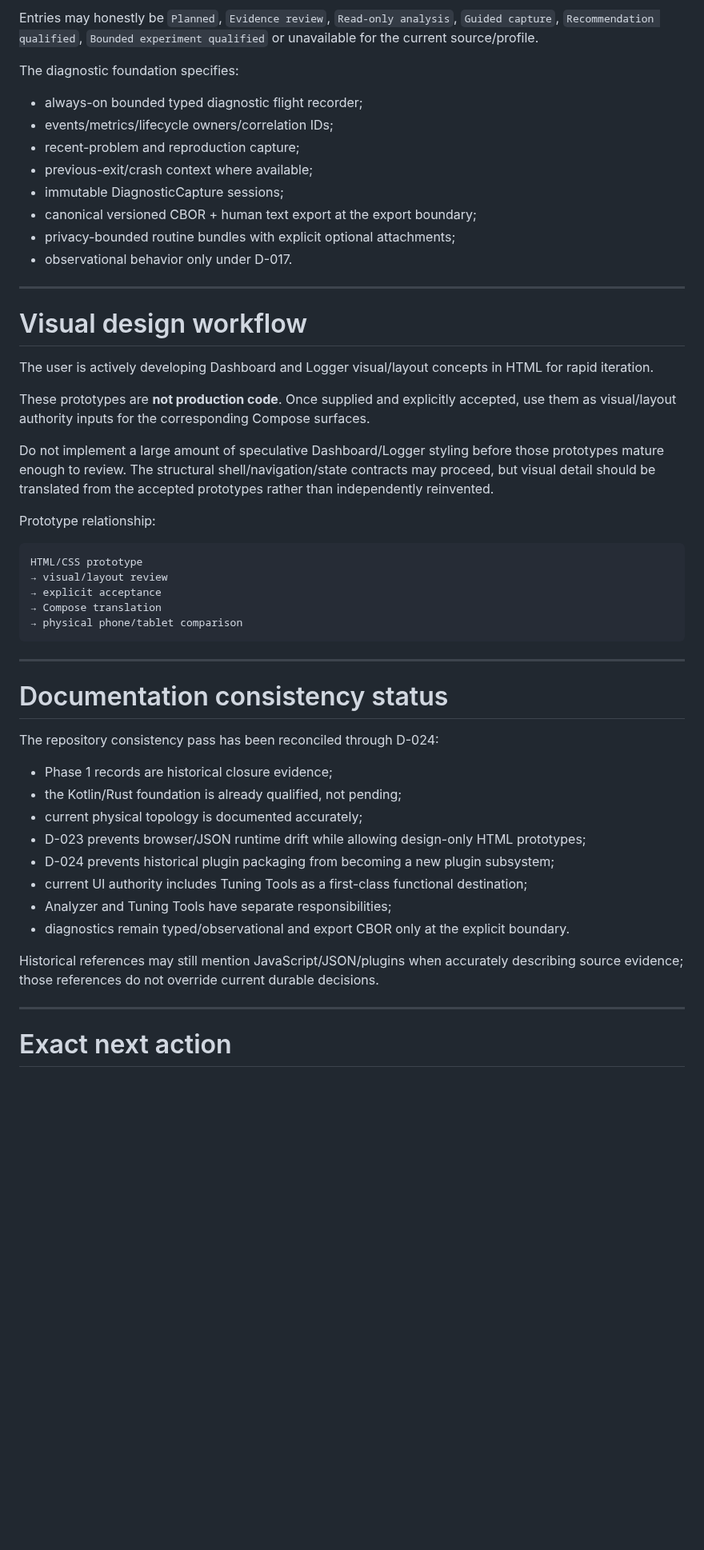
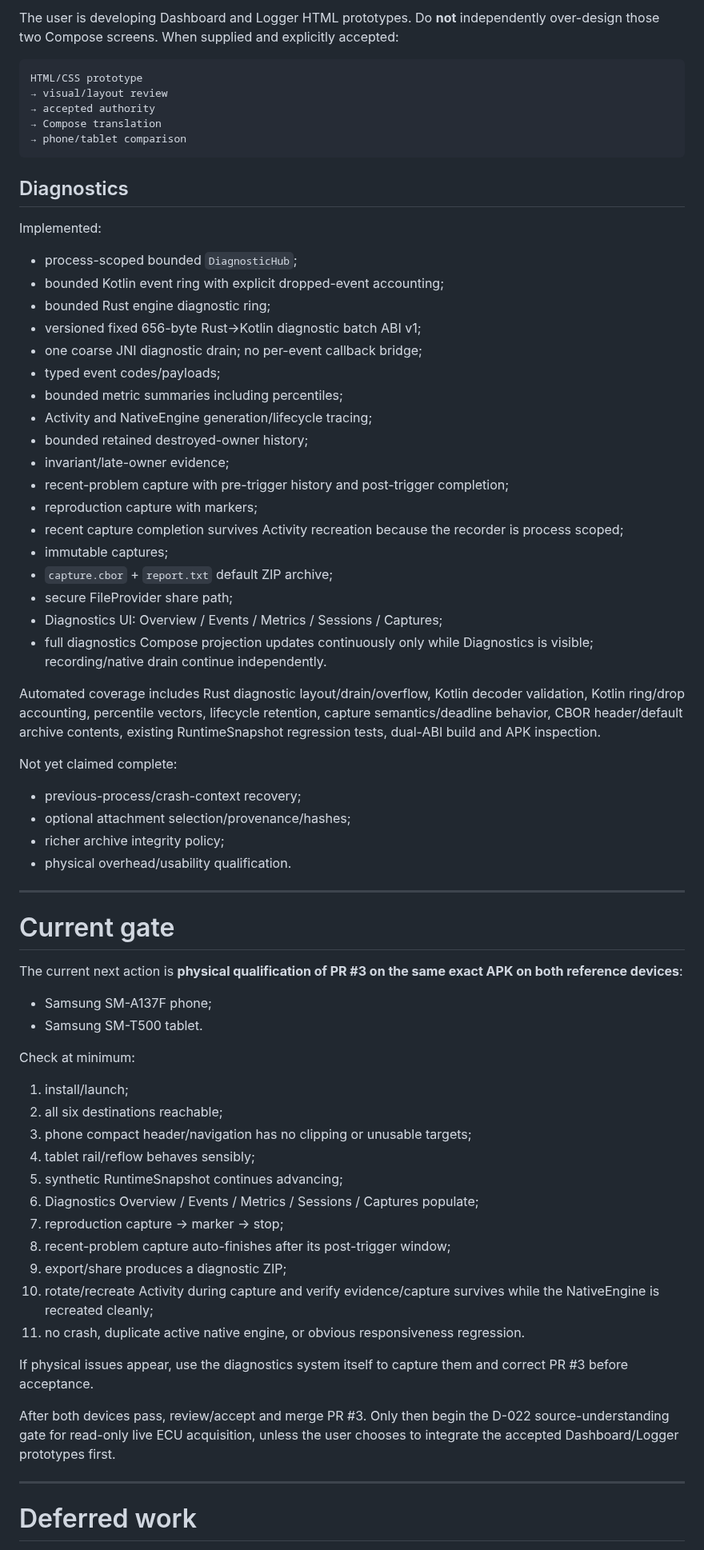
Before and after one commit to PJawZK/EpicHub-EpicEFI-Android, a Markdown page: docs/HANDOFF.md, the part around one of its changes. Shown at 80% size. Drawn GitHub-style; blank space fills up the shorter version.

Commit message:
Refresh handoff for implemented UI diagnostics foundation

````diff
--- a/docs/HANDOFF.md
+++ b/docs/HANDOFF.md
@@ -121,55 +84,74 @@ Injection Angle
 
-Entries may honestly be `Planned`, `Evidence review`, `Read-only analysis`, `Guided capture`, `Recommendation qualified`, `Bounded experiment qualified` or unavailable for the current source/profile.
-
-The diagnostic foundation specifies:
-
-- always-on bounded typed diagnostic flight recorder;
-- events/metrics/lifecycle owners/correlation IDs;
-- recent-problem and reproduction capture;
-- previous-exit/crash context where available;
-- immutable DiagnosticCapture sessions;
-- canonical versioned CBOR + human text export at the export boundary;
-- privacy-bounded routine bundles with explicit optional attachments;
-- observational behavior only under D-017.
-
----
-
-# Visual design workflow
-
-The user is actively developing Dashboard and Logger visual/layout concepts in HTML for rapid iteration.
-
-These prototypes are **not production code**. Once supplied and explicitly accepted, use them as visual/layout authority inputs for the corresponding Compose surfaces.
-
-Do not implement a large amount of speculative Dashboard/Logger styling before those prototypes mature enough to review. The structural shell/navigation/state contracts may proceed, but visual detail should be translated from the accepted prototypes rather than independently reinvented.
-
-Prototype relationship:
+The user is developing Dashboard and Logger HTML prototypes. Do **not** independently over-design those two Compose screens. When supplied and explicitly accepted:
 
 ```text
 HTML/CSS prototype
 → visual/layout review
-→ explicit acceptance
+→ accepted authority
 → Compose translation
-→ physical phone/tablet comparison
+→ phone/tablet comparison
 ```
+
+## Diagnostics
+
+Implemented:
+
+- process-scoped bounded `DiagnosticHub`;
+- bounded Kotlin event ring with explicit dropped-event accounting;
+- bounded Rust engine diagnostic ring;
+- versioned fixed 656-byte Rust→Kotlin diagnostic batch ABI v1;
+- one coarse JNI diagnostic drain; no per-event callback bridge;
+- typed event codes/payloads;
+- bounded metric summaries including percentiles;
+- Activity and NativeEngine generation/lifecycle tracing;
+- bounded retained destroyed-owner history;
+- invariant/late-owner evidence;
+- recent-problem capture with pre-trigger history and post-trigger completion;
+- reproduction capture with markers;
+- recent capture completion survives Activity recreation because the recorder is process scoped;
+- immutable captures;
+- `capture.cbor` + `report.txt` default ZIP archive;
+- secure FileProvider share path;
+- Diagnostics UI: Overview / Events / Metrics / Sessions / Captures;
+- full diagnostics Compose projection updates continuously only while Diagnostics is visible; recording/native drain continue independently.
+
+Automated coverage includes Rust diagnostic layout/drain/overflow, Kotlin decoder validation, Kotlin ring/drop accounting, percentile vectors, lifecycle retention, capture semantics/deadline behavior, CBOR header/default archive contents, existing RuntimeSnapshot regression tests, dual-ABI build and APK inspection.
+
+Not yet claimed complete:
+
+- previous-process/crash-context recovery;
+- optional attachment selection/provenance/hashes;
+- richer archive integrity policy;
+- physical overhead/usability qualification.
 
 ---
 
-# Documentation consistency status
+# Current gate
 
-The repository consistency pass has been reconciled through D-024:
+The current next action is **physical qualification of PR #3 on the same exact APK on both reference devices**:
 
-- Phase 1 records are historical closure evidence;
-- the Kotlin/Rust foundation is already qualified, not pending;
-- current physical topology is documented accurately;
-- D-023 prevents browser/JSON runtime drift while allowing design-only HTML prototypes;
-- D-024 prevents historical plugin packaging from becoming a new plugin subsystem;
-- current UI authority includes Tuning Tools as a first-class functional destination;
-- Analyzer and Tuning Tools have separate responsibilities;
-- diagnostics remain typed/observational and export CBOR only at the explicit boundary.
+- Samsung SM-A137F phone;
+- Samsung SM-T500 tablet.
 
-Historical references may still mention JavaScript/JSON/plugins when accurately describing source evidence; those references do not override current durable decisions.
+Check at minimum:
+
+1. install/launch;
+2. all six destinations reachable;
+3. phone compact header/navigation has no clipping or unusable targets;
+4. tablet rail/reflow behaves sensibly;
+5. synthetic RuntimeSnapshot continues advancing;
+6. Diagnostics Overview / Events / Metrics / Sessions / Captures populate;
+7. reproduction capture → marker → stop;
+8. recent-problem capture auto-finishes after its post-trigger window;
+9. export/share produces a diagnostic ZIP;
+10. rotate/recreate Activity during capture and verify evidence/capture survives while the NativeEngine is recreated cleanly;
+11. no crash, duplicate active native engine, or obvious responsiveness regression.
+
+If physical issues appear, use the diagnostics system itself to capture them and correct PR #3 before acceptance.
+
+After both devices pass, review/accept and merge PR #3. Only then begin the D-022 source-understanding gate for read-only live ECU acquisition, unless the user chooses to integrate the accepted Dashboard/Logger prototypes first.
 
 ---
 
-# Exact next action
+# Deferred work
 
````
Also changed, not shown: other parts of docs/HANDOFF.md (+56 -93 lines).
